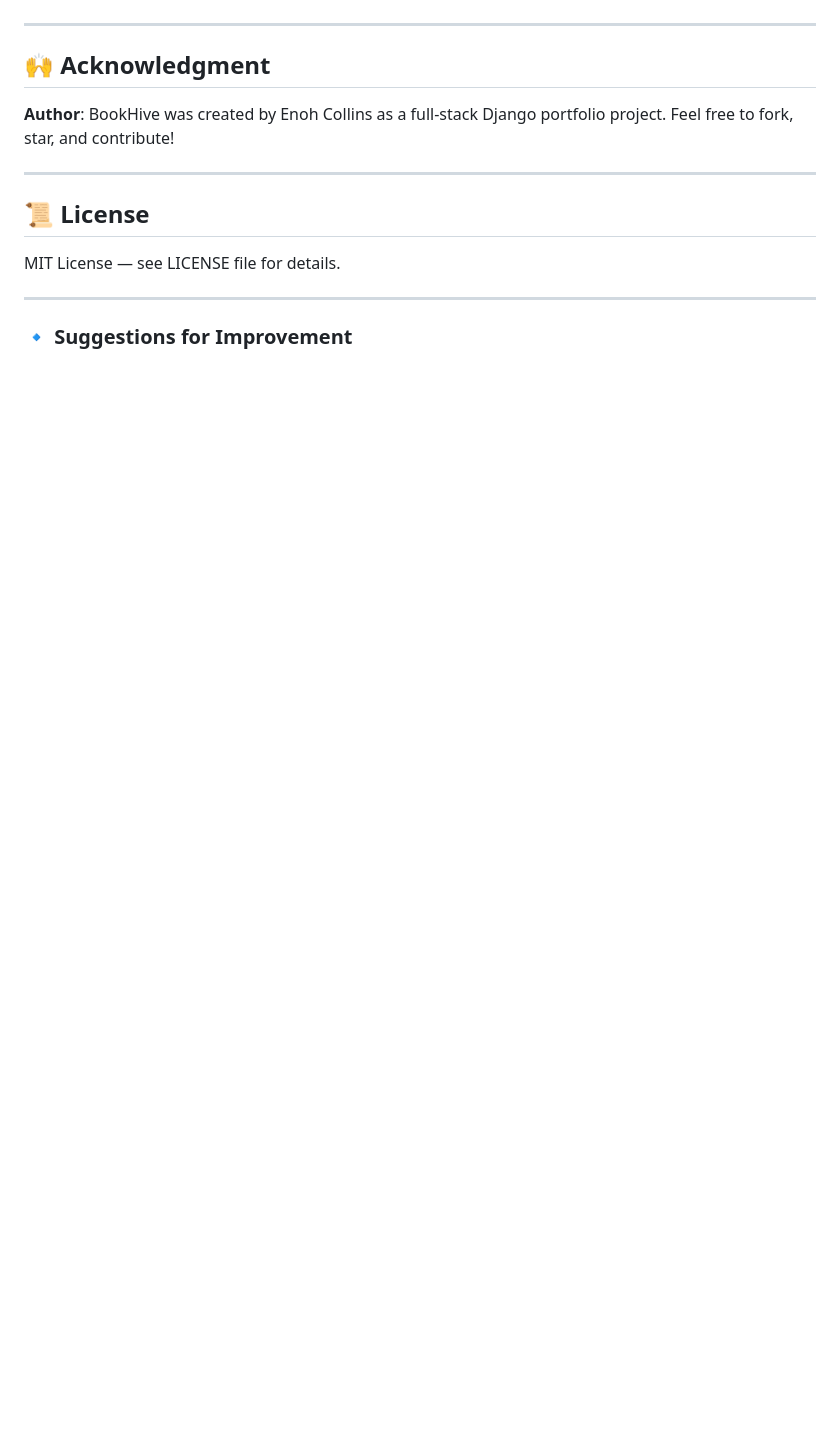
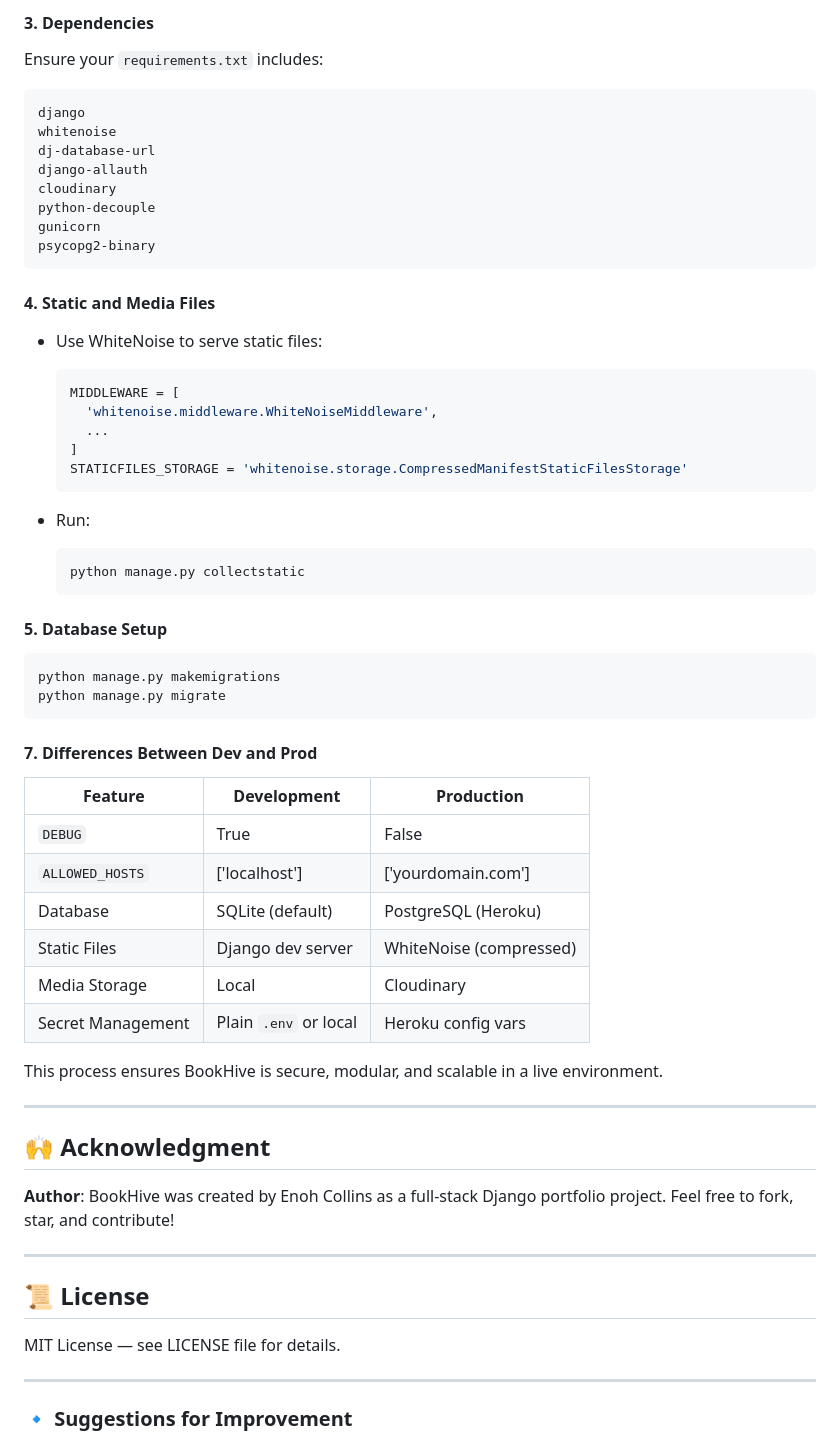
Before and after one commit to enocol/BookHive, a Markdown page: README.md, the part around the change printed below. Drawn GitHub-style; blank space fills up the shorter version.

````diff
--- a/README.md
+++ b/README.md
@@ -197,3 +242,57 @@ Recommendations:
+#### 3. **Dependencies**
+
+Ensure your `requirements.txt` includes:
+
+```txt
+django
+whitenoise
+dj-database-url
+django-allauth
+cloudinary
+python-decouple
+gunicorn
+psycopg2-binary
+```
+
+#### 4. **Static and Media Files**
+
+* Use WhiteNoise to serve static files:
+
+  ```python
+  MIDDLEWARE = [
+    'whitenoise.middleware.WhiteNoiseMiddleware',
+    ...
+  ]
+  STATICFILES_STORAGE = 'whitenoise.storage.CompressedManifestStaticFilesStorage'
+  ```
+* Run:
+
+  ```bash
+  python manage.py collectstatic
+  ```
+
+#### 5. **Database Setup**
+
+```bash
+python manage.py makemigrations
+python manage.py migrate
+```
+
+
+
+#### 7. **Differences Between Dev and Prod**
+
+| Feature           | Development           | Production              |
+| ----------------- | --------------------- | ----------------------- |
+| `DEBUG`           | True                  | False                   |
+| `ALLOWED_HOSTS`   | \['localhost']        | \['yourdomain.com']     |
+| Database          | SQLite (default)      | PostgreSQL (Heroku)     |
+| Static Files      | Django dev server     | WhiteNoise (compressed) |
+| Media Storage     | Local                 | Cloudinary              |
+| Secret Management | Plain `.env` or local | Heroku config vars      |
+
+This process ensures BookHive is secure, modular, and scalable in a live environment.
+
 
 ---
 
````
Also changed, not shown: other parts of README.md (+101 -56 lines), static/images/favicon.png (added), static/images/logo - Copy.png (added), 2 other files.
